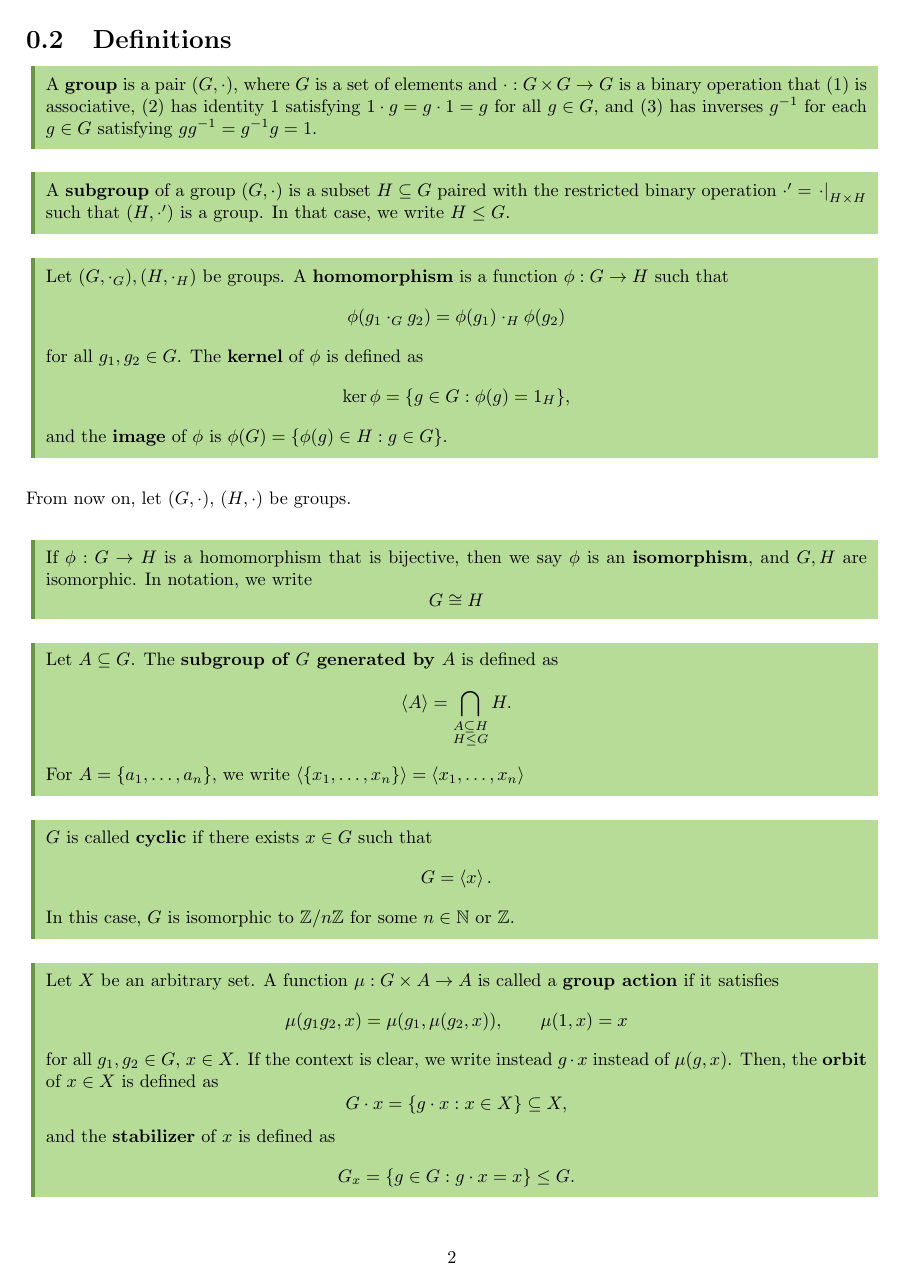
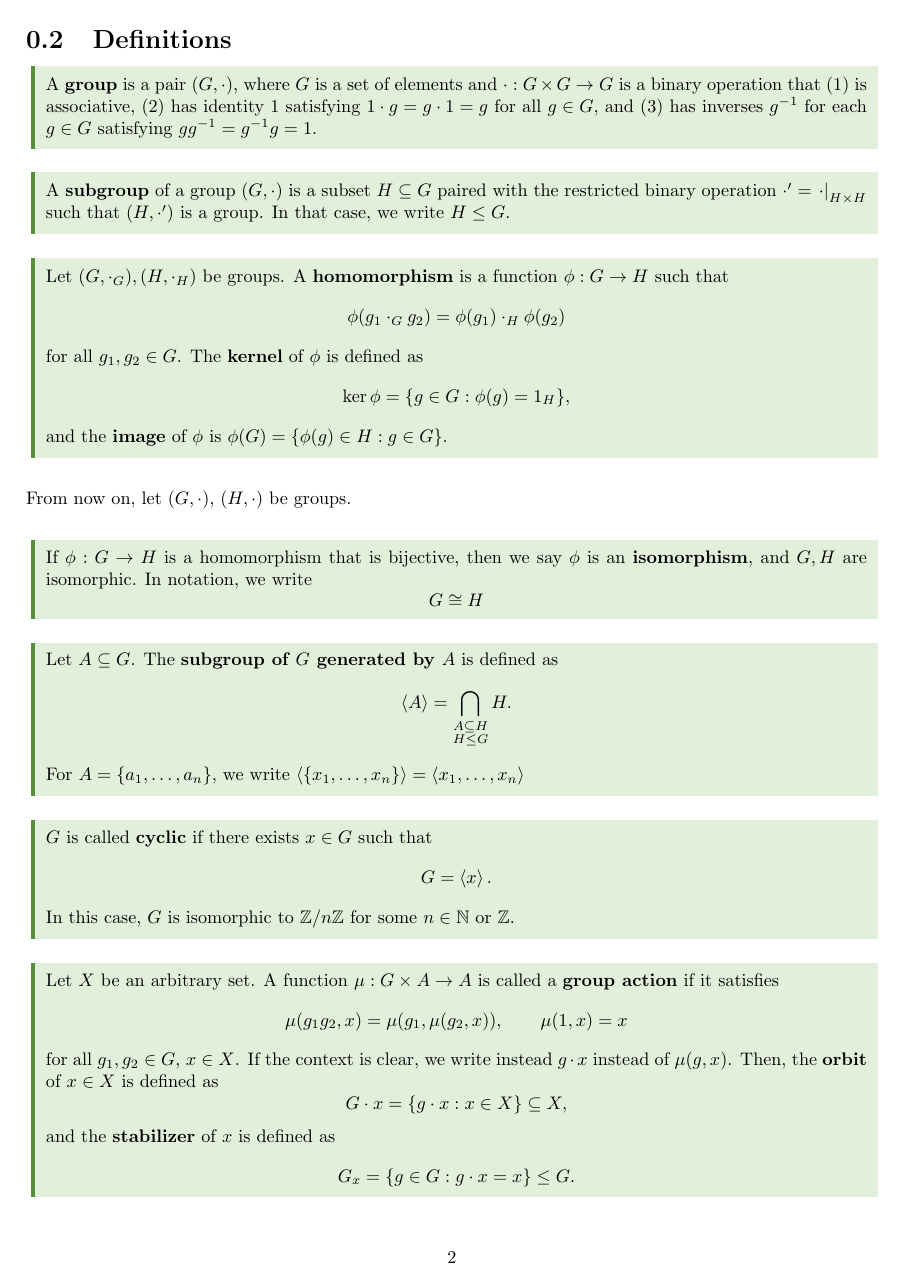
Before and after one commit to JosephSullivan256/math-notes, a LaTeX figure (parts/algebra/groups.tex, which reads mystyle.sty): page 2 of 3. Compiled offline with pdfLaTeX.

Commit message:
added more colored boxes

```diff
--- a/mystyle.sty
+++ b/mystyle.sty
@@ -46,11 +46,23 @@
     backgroundcolor=boxgray1, linecolor=boxgray2
 ]{graybox}
 
-\definecolor{boxgreen1}{cmyk}{0.25, 0,    0.40, 0.05}
-\definecolor{boxgreen2}{cmyk}{0.50, 0.05, 0.80, 0.25}
+\definecolor{boxgreen1}{RGB}{226, 240, 219}
+\definecolor{boxgreen2}{RGB}{ 88, 143,  61}
 \newmdenv[
     backgroundcolor=boxgreen1, linecolor=boxgreen2
 ]{greenbox}
+
+\definecolor{boxblue1}{RGB}{219, 230, 240}
+\definecolor{boxblue2}{RGB}{ 61, 102, 143}
+\newmdenv[
+    backgroundcolor=boxblue1, linecolor=boxblue2
+]{bluebox}
+
+\definecolor{boxred1}{RGB}{240, 226, 219}
+\definecolor{boxred2}{RGB}{143, 88,  61}
+\newmdenv[
+    backgroundcolor=boxred1, linecolor=boxred2
+]{redbox}
 
 \newmdenv[
     nobreak=true,%
@@ -103,6 +115,8 @@
 %%%% ENVIRONMENTS %%%%
 
 \newenvironment{definition}{\begin{greenbox}}{\end{greenbox}}
+\newenvironment{definition1}{\begin{redbox}}{\end{redbox}}
+\newenvironment{definition2}{\begin{bluebox}}{\end{bluebox}}
 
 
 %%%% COMMON %%%%
```
Also changed, not shown: parts/algebra/groups.tex (+4 -4 lines).
